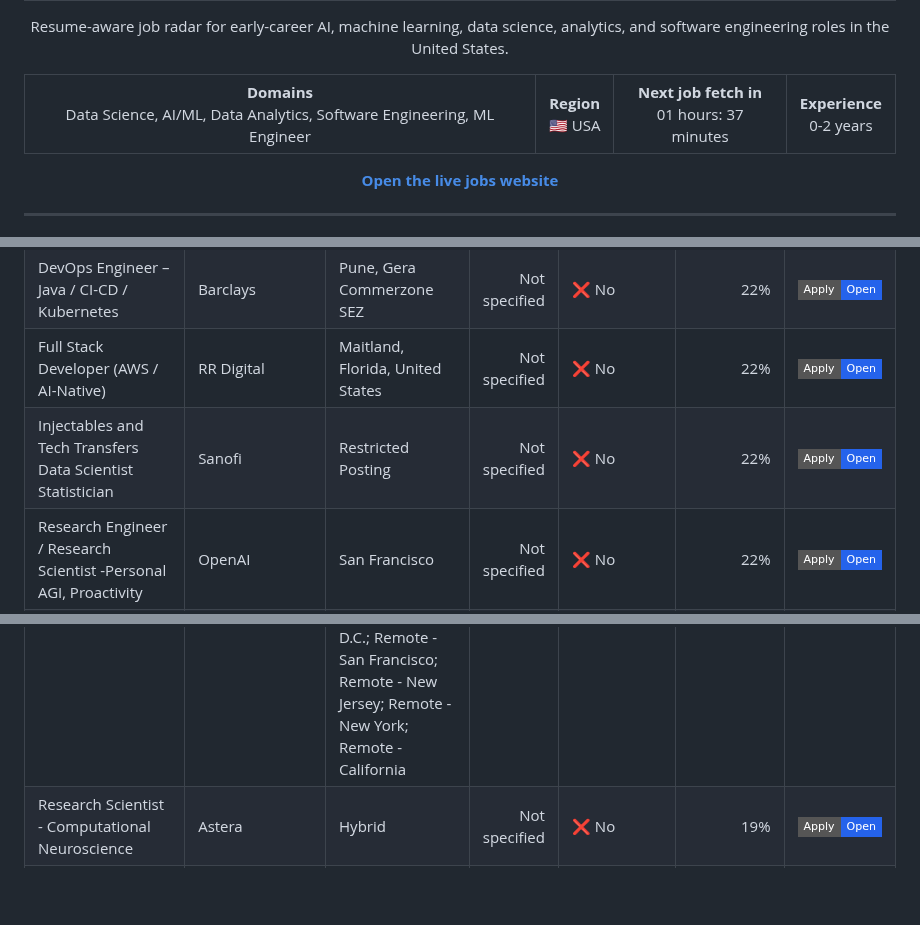
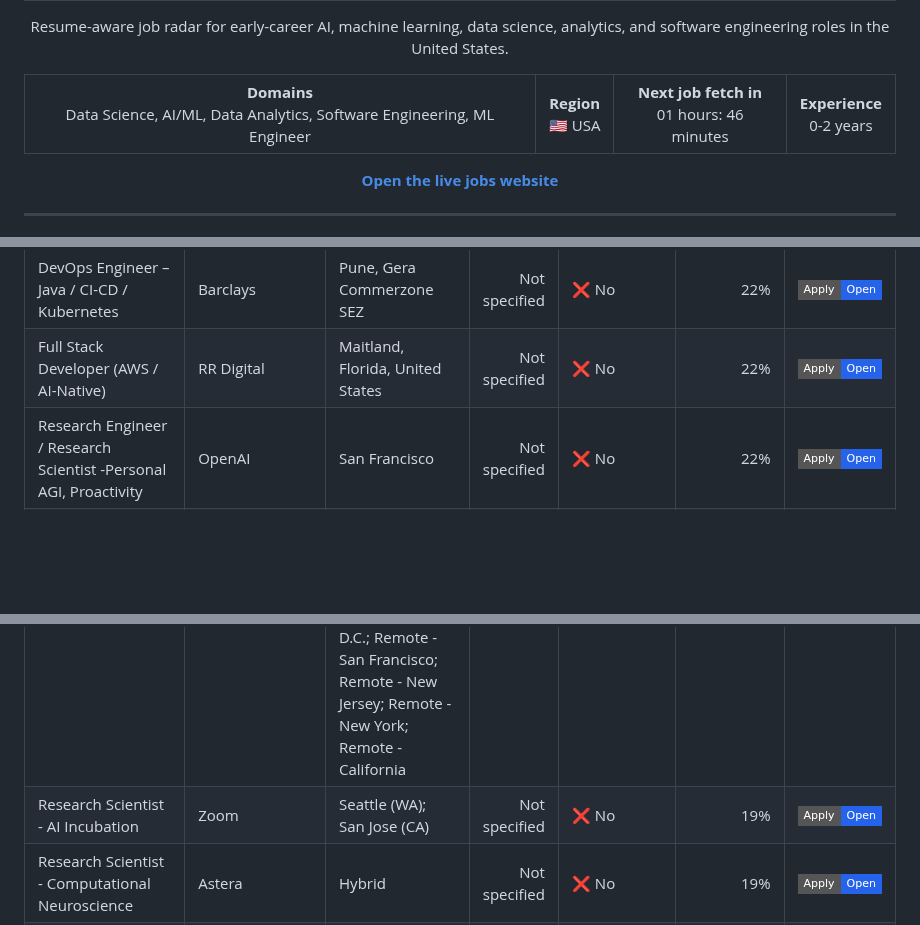
Before and after one commit to venkatsubash2003/Jobs4Me_Live, a Markdown page: README.md, 3 parts joined by grey strips. Rendered like a GitHub page; badges without logos; blank space fills up the shorter version.

```diff
--- a/README.md
+++ b/README.md
@@ -13,7 +13,7 @@
   <tr>
     <td align="center"><strong>Domains</strong><br>Data Science, AI/ML, Data Analytics, Software Engineering, ML Engineer</td>
     <td align="center"><strong>Region</strong><br>🇺🇸 USA</td>
-    <td align="center"><strong>Next job fetch in</strong><br>01 hours: 37 minutes</td>
+    <td align="center"><strong>Next job fetch in</strong><br>01 hours: 46 minutes</td>
     <td align="center"><strong>Experience</strong><br>0-2 years</td>
   </tr>
 </table>
@@ -104,7 +109,6 @@ _Last updated: 2026-06-26 04:23 UTC_
 | Data Scientist | Caterpillar Inc. | Chicago, Illinois; Peoria, Illinois; Westminster, Colorado; Irving, Texas | Not specified | ❌ No | 22% | <a href="https://cat.wd5.myworkdayjobs.com/en-US/CaterpillarCareers/job/Chicago-Illinois/Data-Scientist_R0000376800"><img alt="Apply" src="https://img.shields.io/badge/Apply-Open-2563eb?style=flat-square"></a> |
 | DevOps Engineer – Java / CI-CD / Kubernetes | Barclays | Pune, Gera Commerzone SEZ | Not specified | ❌ No | 22% | <a href="https://barclays.wd3.myworkdayjobs.com/en-US/External_Career_Site_Barclays/job/Pune-Gera-Commerzone-SEZ/DevOps-Engineer---Java---CI-CD---Kubernetes_JR-0000114628"><img alt="Apply" src="https://img.shields.io/badge/Apply-Open-2563eb?style=flat-square"></a> |
 | Full Stack Developer (AWS / AI-Native) | RR Digital | Maitland, Florida, United States | Not specified | ❌ No | 22% | <a href="https://jobs.workable.com/view/kuRgWNqPAaCNUSqWrTvxg8/remote-full-stack-developer-(aws-%2F-ai-native)-in-maitland-at-rr-digital"><img alt="Apply" src="https://img.shields.io/badge/Apply-Open-2563eb?style=flat-square"></a> |
-| Injectables and Tech Transfers Data Scientist Statistician | Sanofi | Restricted Posting | Not specified | ❌ No | 22% | <a href="https://sanofi.wd3.myworkdayjobs.com/en-US/SanofiCareers/job/Restricted-Posting/Injectables-and-Tech-Transfers-Data-Scientist-Statistician_R2858946-1"><img alt="Apply" src="https://img.shields.io/badge/Apply-Open-2563eb?style=flat-square"></a> |
 | Research Engineer / Research Scientist -Personal AGI, Proactivity | OpenAI | San Francisco | Not specified | ❌ No | 22% | <a href="https://jobs.ashbyhq.com/openai/e57d196b-4fa0-4463-bd33-d8189f0d3541"><img alt="Apply" src="https://img.shields.io/badge/Apply-Open-2563eb?style=flat-square"></a> |
 | Site Reliability Engineer - Platforms | Toyota | Plano, Texas | Not specified | ❌ No | 22% | <a href="https://toyota.wd503.myworkdayjobs.com/en-US/tmna/job/Plano-Texas/Site-Reliability-Engineer---Platforms_10325078"><img alt="Apply" src="https://img.shields.io/badge/Apply-Open-2563eb?style=flat-square"></a> |
 | Software Engineer Team Leader - .NET / Full-Stack | Regions | Hoover, AL - Riverchase Operations Center (Birmingham, AL); Charlotte, NC - Charlotte Uptown Branch; Atlanta, GA - Regions Plaza Office | Not specified | ❌ No | 22% | <a href="https://regions.wd5.myworkdayjobs.com/en-US/regions_careers/job/Hoover-AL---Riverchase-Operations-Center-Birmingham-AL/Software-Engineer-Team-Leader---Fraud-Systems_R102972"><img alt="Apply" src="https://img.shields.io/badge/Apply-Open-2563eb?style=flat-square"></a> |
@@ -116,6 +120,7 @@ _Last updated: 2026-06-26 04:23 UTC_
 | Full Stack Engineer, Insights | Benchling | San Francisco, CA | 2 | ❌ No | 19% | <a href="https://jobs.ashbyhq.com/benchling/259613a6-686a-4756-82fd-e653d53e9904"><img alt="Apply" src="https://img.shields.io/badge/Apply-Open-2563eb?style=flat-square"></a> |
 | Research Engineer/Research Scientist - Personal AGI, North Stars | OpenAI | San Francisco | Not specified | ❌ No | 19% | <a href="https://jobs.ashbyhq.com/openai/171ebca6-de53-4d6e-a312-30332f353957"><img alt="Apply" src="https://img.shields.io/badge/Apply-Open-2563eb?style=flat-square"></a> |
 | Research Intern, Vision Foundation Model and Generative AI | Sony | Remote - Maryland; Remote - New York City; Remote - Connecticut; Remote - Massachusetts; Remote - San Jose; Remote - Washington D.C.; Remote - San Francisco; Remote - New Jersey; Remote - New York; Remote - California | Not specified | ❌ No | 19% | <a href="https://sonyglobal.wd1.myworkdayjobs.com/en-US/SonyGlobalCareers/job/Remote---Maryland/Research-Intern--Vision-Foundation-Model-and-Generative-AI_JR-118794"><img alt="Apply" src="https://img.shields.io/badge/Apply-Open-2563eb?style=flat-square"></a> |
+| Research Scientist - AI Incubation | Zoom | Seattle (WA); San Jose (CA) | Not specified | ❌ No | 19% | <a href="https://zoom.wd5.myworkdayjobs.com/en-US/Zoom/job/Seattle-WA/Research-Scientist---AI-Incubation_R18458-1"><img alt="Apply" src="https://img.shields.io/badge/Apply-Open-2563eb?style=flat-square"></a> |
 | Research Scientist - Computational Neuroscience | Astera | Hybrid | Not specified | ❌ No | 19% | <a href="https://jobs.ashbyhq.com/astera/0a1a566e-c48d-4605-b78f-458c234df670"><img alt="Apply" src="https://img.shields.io/badge/Apply-Open-2563eb?style=flat-square"></a> |
 | Associate Software Engineer – C++ (Computer Aided Manufacturing) | Protolabs | Brooklyn Park, MN | Not specified | ❌ No | 15% | <a href="https://jobs.lever.co/protolabs/9da2126b-76e7-4d10-aee7-ec97cbff5bec"><img alt="Apply" src="https://img.shields.io/badge/Apply-Open-2563eb?style=flat-square"></a> |
 | Associate Specialist, AI & SaaS Product Security | Merck | IND - Telangana - Hyderabad (HITEC City) (Inactive) | 1 | ❌ No | 15% | <a href="https://msd.wd5.myworkdayjobs.com/en-US/searchjobs/job/IND---Telangana---Hyderabad-HITEC-City-Inactive/Associate-Specialist--AI---SaaS-Product-Security_R403531-2"><img alt="Apply" src="https://img.shields.io/badge/Apply-Open-2563eb?style=flat-square"></a> |
```
Also changed, not shown: other parts of README.md (+25 -27 lines).
